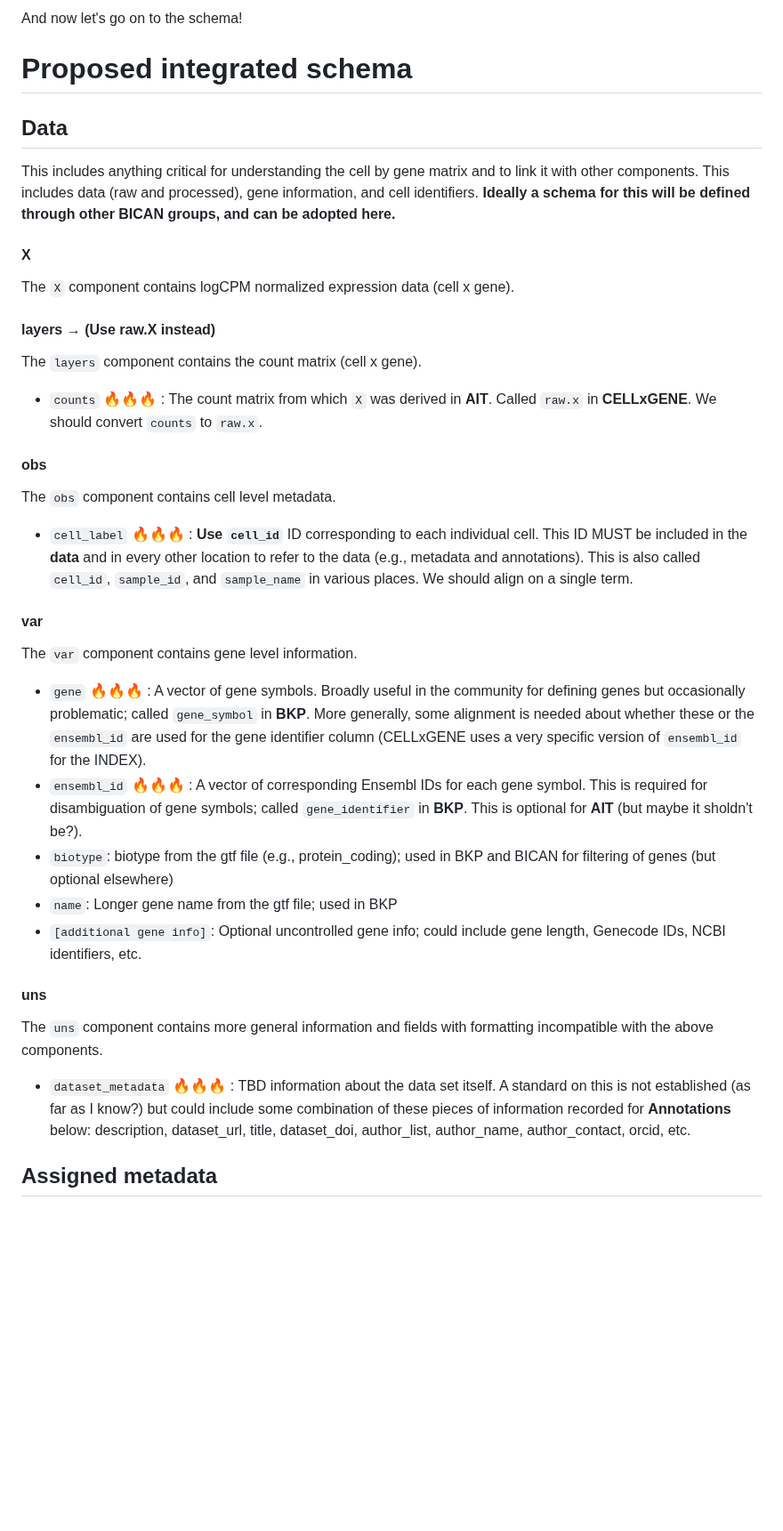
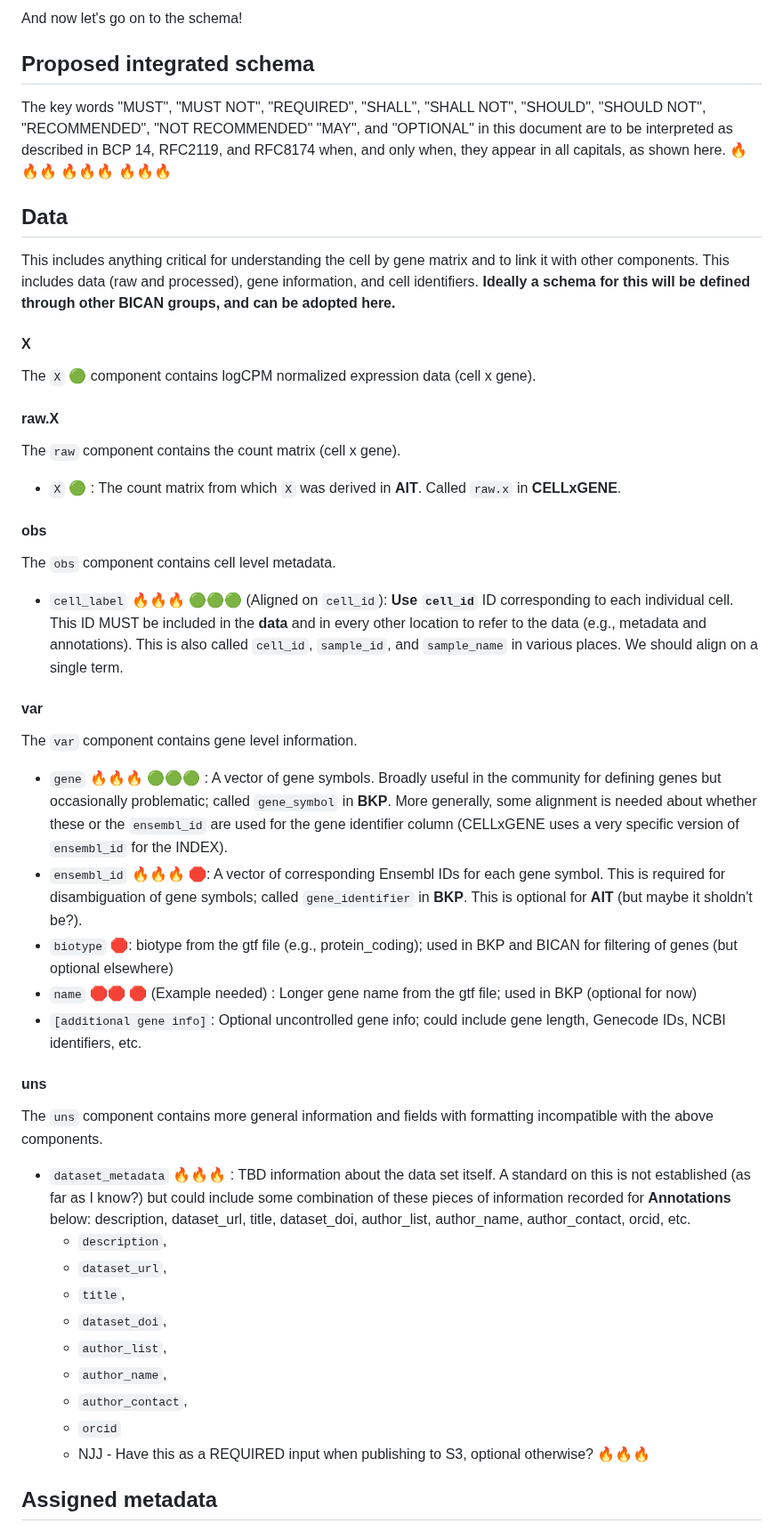
Before and after one commit to AllenInstitute/scrattch.taxonomy, a Markdown page: schema/aligned_schema.md, the part around one of its changes. Shown at 89% size. GitHub-like rendering; blank space fills up the shorter version.

```diff
--- a/schema/aligned_schema.md
+++ b/schema/aligned_schema.md
@@ -49,8 +49,9 @@ Within each broad categorical term, fields are ordered by their location in the
 
 And now let's go on to the schema!
 
-# Proposed integrated schema
+## Proposed integrated schema
 
+The key words "MUST", "MUST NOT", "REQUIRED", "SHALL", "SHALL NOT", "SHOULD", "SHOULD NOT", "RECOMMENDED", "NOT RECOMMENDED" "MAY", and "OPTIONAL" in this document are to be interpreted as described in BCP 14, RFC2119, and RFC8174 when, and only when, they appear in all capitals, as shown here.  :fire::fire::fire: :fire::fire::fire: :fire::fire::fire:
 
 ## Data
 
@@ -58,28 +59,28 @@ This includes anything critical for understanding the cell by gene matrix and to
 
 #### X
 
-The `X` component contains logCPM normalized expression data (cell x gene).
+The `X` :green_circle: component contains logCPM normalized expression data (cell x gene).
 
-#### layers → (Use raw.X instead)
+#### raw.X
 
-The `layers` component contains the count matrix (cell x gene).
+The `raw` component contains the count matrix (cell x gene).
 
-* `counts` :fire::fire::fire: : The count matrix from which `X` was derived in **AIT**. Called `raw.x` in **CELLxGENE**. We should convert `counts` to `raw.x`.
+* `X` :green_circle: : The count matrix from which `X` was derived in **AIT**. Called `raw.x` in **CELLxGENE**.
 
 #### obs
 
 The `obs` component contains cell level metadata.
 
-* `cell_label` :fire::fire::fire: : **Use `cell_id`** ID corresponding to each individual cell.  This ID MUST be included in the **data** and in every other location to refer to the data (e.g., metadata and annotations). This is also called `cell_id`, `sample_id`, and `sample_name` in various places.  We should align on a single term.
+* `cell_label` :fire::fire::fire: :green_circle::green_circle::green_circle: (Aligned on `cell_id`): **Use `cell_id`** ID corresponding to each individual cell.  This ID MUST be included in the **data** and in every other location to refer to the data (e.g., metadata and annotations). This is also called `cell_id`, `sample_id`, and `sample_name` in various places.  We should align on a single term.
 
 #### var
 
 The `var` component contains gene level information.
 
-* `gene` :fire::fire::fire: : A vector of gene symbols.  Broadly useful in the community for defining genes but occasionally problematic; called `gene_symbol` in **BKP**.  More generally, some alignment is needed about whether these or the `ensembl_id` are used for the gene identifier column (CELLxGENE uses a very specific version of `ensembl_id` for the INDEX).
-* `ensembl_id` :fire::fire::fire: : A vector of corresponding Ensembl IDs for each gene symbol. This is required for disambiguation of gene symbols; called `gene_identifier` in **BKP**. This is optional for **AIT** (but maybe it sholdn't be?).
-* `biotype`: biotype from the gtf file (e.g., protein_coding); used in BKP and BICAN for filtering of genes (but optional elsewhere)
-* `name`: Longer gene name from the gtf file; used in BKP
+* `gene` :fire::fire::fire: :green_circle::green_circle::green_circle: : A vector of gene symbols.  Broadly useful in the community for defining genes but occasionally problematic; called `gene_symbol` in **BKP**.  More generally, some alignment is needed about whether these or the `ensembl_id` are used for the gene identifier column (CELLxGENE uses a very specific version of `ensembl_id` for the INDEX).
+* `ensembl_id` :fire::fire::fire: :stop_sign:: A vector of corresponding Ensembl IDs for each gene symbol. This is required for disambiguation of gene symbols; called `gene_identifier` in **BKP**. This is optional for **AIT** (but maybe it sholdn't be?).
+* `biotype` :stop_sign:: biotype from the gtf file (e.g., protein_coding); used in BKP and BICAN for filtering of genes (but optional elsewhere)
+* `name` :stop_sign::stop_sign: :stop_sign: (Example needed) : Longer gene name from the gtf file; used in BKP (optional for now)
 * `[additional gene info]`: Optional uncontrolled gene info; could include gene length, Genecode IDs, NCBI identifiers, etc.
 
 #### uns
@@ -87,6 +88,15 @@ The `var` component contains gene level information.
 The `uns` component contains more general information and fields with formatting incompatible with the above components.
 
 * `dataset_metadata` :fire::fire::fire: : TBD information about the data set itself. A standard on this is not established (as far as I know?) but could include some combination of these pieces of information recorded for **Annotations** below: description, dataset_url, title, dataset_doi, author_list, author_name, author_contact, orcid, etc.
+  * `description`,
+  * `dataset_url`,
+  * `title`,
+  * `dataset_doi`,
+  * `author_list`,
+  * `author_name`,
+  * `author_contact`,
+  * `orcid`
+  * NJJ - Have this as a REQUIRED input when publishing to S3, optional otherwise? :fire::fire::fire:
 
 
 ## Assigned metadata
```
Also changed, not shown: other parts of schema/aligned_schema.md (+3 -3 lines).
